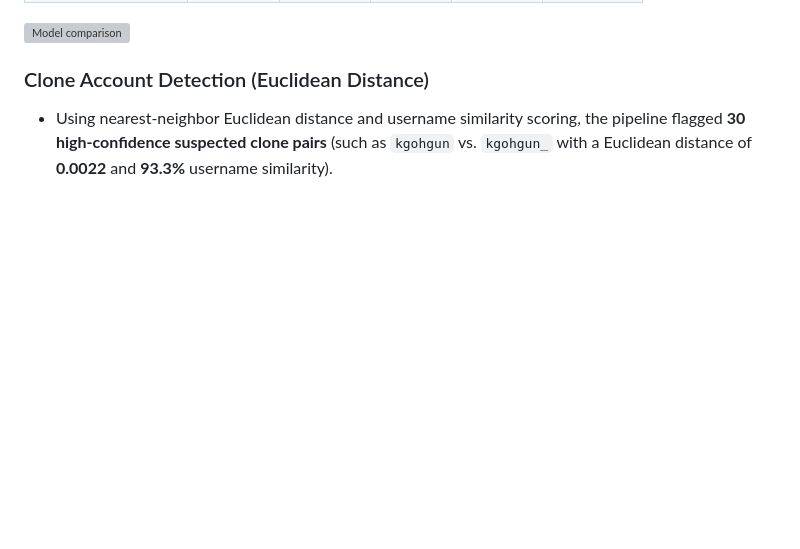
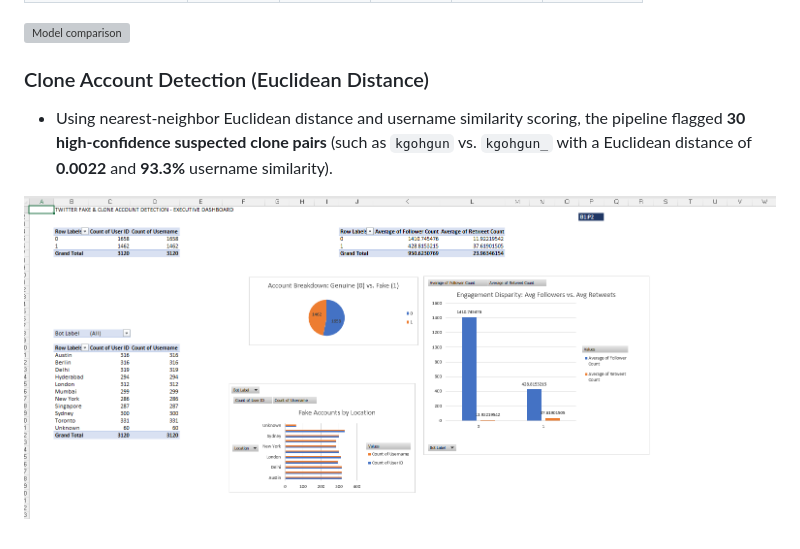
Before and after one commit to Dasari-Pallavi/fake-clone-twitter-detection, a Markdown page: README.md, the part around the change. GitHub-like rendering; pictures changed too: docs/images/dashboard.png (added); blank space fills up the shorter version; grey boxes are pictures that could not be loaded.

Commit message:
Complete BA fake and clone Twitter detection project with dashboard

```diff
--- a/README.md
+++ b/README.md
@@ -21,3 +21,6 @@
 
 ### Clone Account Detection (Euclidean Distance)
 * Using nearest-neighbor Euclidean distance and username similarity scoring, the pipeline flagged **30 high-confidence suspected clone pairs** (such as `kgohgun` vs. `kgohgun_` with a Euclidean distance of **0.0022** and **93.3%** username similarity).
+
+
+![Executive Dashboard](docs/images/dashboard.png)
```
Also changed, not shown: 2 other files.
